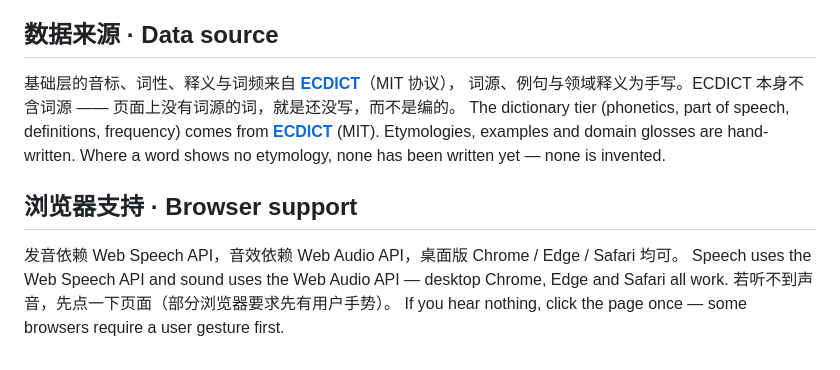
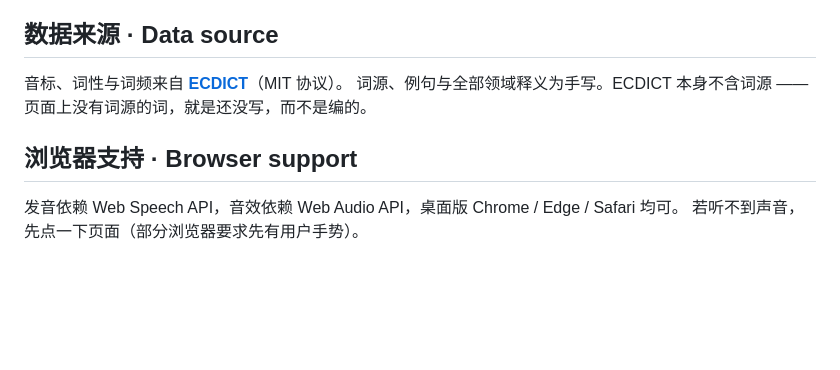
Before and after one commit to yuki4266/lexis, a Markdown page: README.md, the part around the change printed below. Rendered like a GitHub page; blank space fills up the shorter version.

```diff
--- a/README.md
+++ b/README.md
@@ -135,14 +113,10 @@ One word per line; after `|` you may supply a domain-specific Chinese gloss that
 
 ## 数据来源 · Data source
 
-基础层的音标、词性、释义与词频来自 **[ECDICT](https://github.com/skywind3000/ECDICT)**（MIT 协议），
-词源、例句与领域释义为手写。ECDICT 本身不含词源 —— 页面上没有词源的词，就是还没写，而不是编的。
-The dictionary tier (phonetics, part of speech, definitions, frequency) comes from **[ECDICT](https://github.com/skywind3000/ECDICT)** (MIT).
-Etymologies, examples and domain glosses are hand-written. Where a word shows no etymology, none has been written yet — none is invented.
+音标、词性与词频来自 **[ECDICT](https://github.com/skywind3000/ECDICT)**（MIT 协议）。
+词源、例句与全部领域释义为手写。ECDICT 本身不含词源 —— 页面上没有词源的词，就是还没写，而不是编的。
 
 ## 浏览器支持 · Browser support
 
 发音依赖 Web Speech API，音效依赖 Web Audio API，桌面版 Chrome / Edge / Safari 均可。
-Speech uses the Web Speech API and sound uses the Web Audio API — desktop Chrome, Edge and Safari all work.
 若听不到声音，先点一下页面（部分浏览器要求先有用户手势）。
-If you hear nothing, click the page once — some browsers require a user gesture first.
```
Also changed, not shown: other parts of README.md (+55 -77 lines), apple-touch-icon.png, og-image.png, 16 other files.
